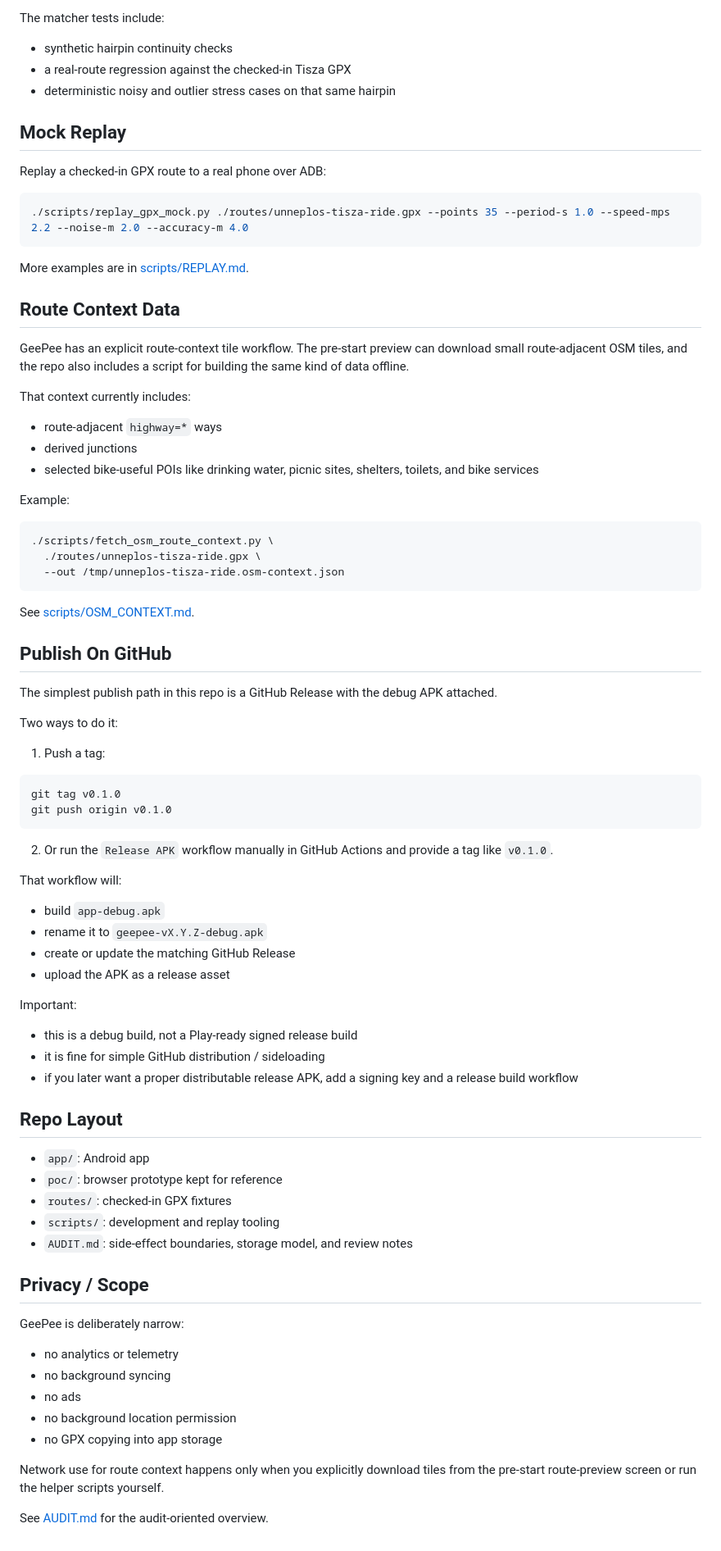
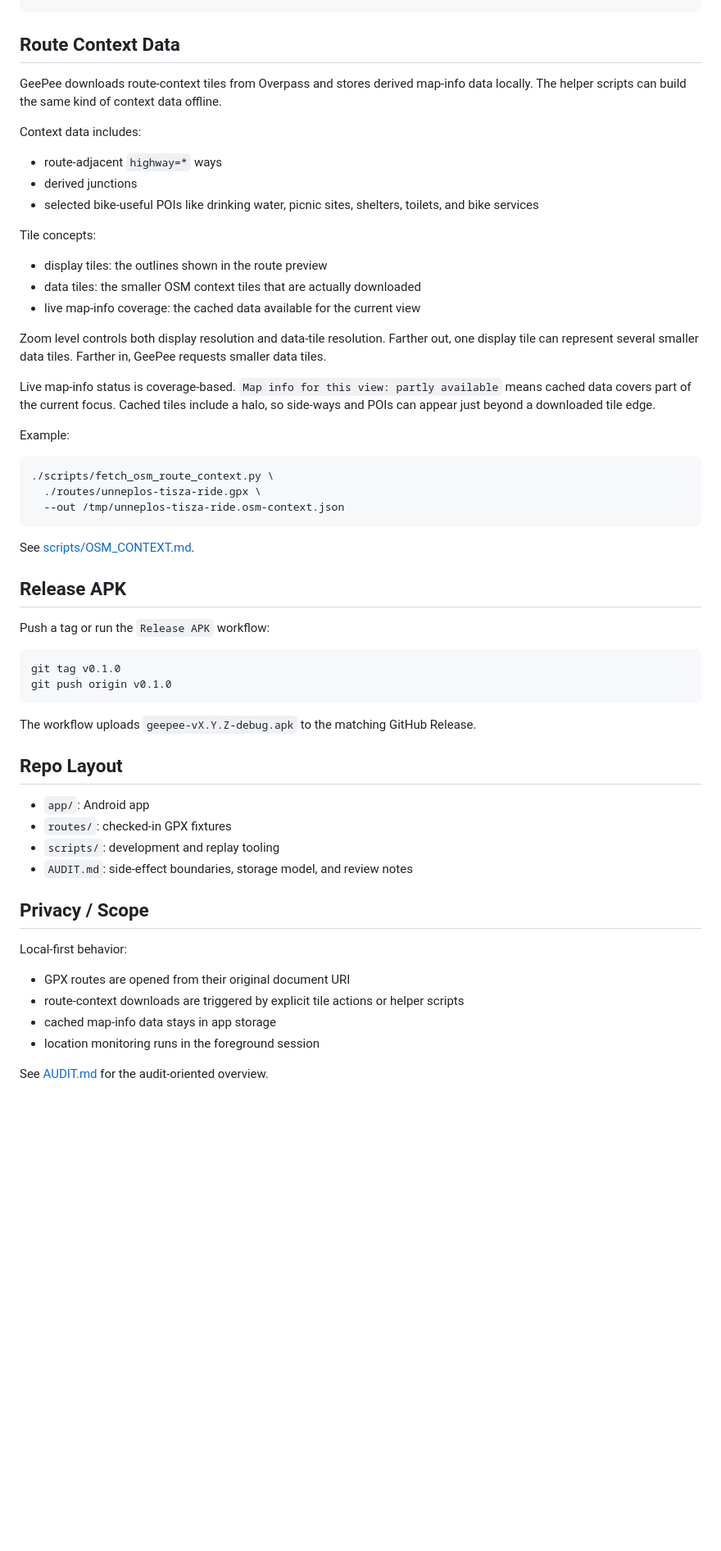
Before and after one commit to numpde/geepee, a Markdown page: README.md, the part around one of its changes. Shown at 82% size. Rendered like a GitHub page; blank space fills up the shorter version.

````diff
--- a/README.md
+++ b/README.md
@@ -89,28 +59,22 @@ Run JVM unit tests:
-The matcher tests include:
-
-- synthetic hairpin continuity checks
-- a real-route regression against the checked-in Tisza GPX
-- deterministic noisy and outlier stress cases on that same hairpin
-
-## Mock Replay
-
-Replay a checked-in GPX route to a real phone over ADB:
-
-```bash
-./scripts/replay_gpx_mock.py ./routes/unneplos-tisza-ride.gpx --points 35 --period-s 1.0 --speed-mps 2.2 --noise-m 2.0 --accuracy-m 4.0
-```
-
-More examples are in [scripts/REPLAY.md](scripts/REPLAY.md).
-
 ## Route Context Data
 
-GeePee has an explicit route-context tile workflow. The pre-start preview can download small route-adjacent OSM tiles, and the repo also includes a script for building the same kind of data offline.
+GeePee downloads route-context tiles from Overpass and stores derived map-info data locally. The helper scripts can build the same kind of context data offline.
 
-That context currently includes:
+Context data includes:
 
 - route-adjacent `highway=*` ways
 - derived junctions
 - selected bike-useful POIs like drinking water, picnic sites, shelters, toilets, and bike services
+
+Tile concepts:
+
+- display tiles: the outlines shown in the route preview
+- data tiles: the smaller OSM context tiles that are actually downloaded
+- live map-info coverage: the cached data available for the current view
+
+Zoom level controls both display resolution and data-tile resolution. Farther out, one display tile can represent several smaller data tiles. Farther in, GeePee requests smaller data tiles.
+
+Live map-info status is coverage-based. `Map info for this view: partly available` means cached data covers part of the current focus. Cached tiles include a halo, so side-ways and POIs can appear just beyond a downloaded tile edge.
 
 Example:
 
@@ -122,52 +86,31 @@ Example:
 
 See [scripts/OSM_CONTEXT.md](scripts/OSM_CONTEXT.md).
 
-## Publish On GitHub
+## Release APK
 
-The simplest publish path in this repo is a GitHub Release with the debug APK attached.
-
-Two ways to do it:
-
-1. Push a tag:
+Push a tag or run the `Release APK` workflow:
 
 ```bash
 git tag v0.1.0
 git push origin v0.1.0
 ```
 
-2. Or run the `Release APK` workflow manually in GitHub Actions and provide a tag like `v0.1.0`.
-
-That workflow will:
-
-- build `app-debug.apk`
-- rename it to `geepee-vX.Y.Z-debug.apk`
-- create or update the matching GitHub Release
-- upload the APK as a release asset
-
-Important:
-
-- this is a debug build, not a Play-ready signed release build
-- it is fine for simple GitHub distribution / sideloading
-- if you later want a proper distributable release APK, add a signing key and a release build workflow
+The workflow uploads `geepee-vX.Y.Z-debug.apk` to the matching GitHub Release.
 
 ## Repo Layout
 
 - `app/`: Android app
-- `poc/`: browser prototype kept for reference
 - `routes/`: checked-in GPX fixtures
 - `scripts/`: development and replay tooling
 - `AUDIT.md`: side-effect boundaries, storage model, and review notes
 
 ## Privacy / Scope
 
-GeePee is deliberately narrow:
+Local-first behavior:
 
-- no analytics or telemetry
-- no background syncing
-- no ads
-- no background location permission
-- no GPX copying into app storage
-
-Network use for route context happens only when you explicitly download tiles from the pre-start route-preview screen or run the helper scripts yourself.
+- GPX routes are opened from their original document URI
+- route-context downloads are triggered by explicit tile actions or helper scripts
+- cached map-info data stays in app storage
+- location monitoring runs in the foreground session
 
 See [AUDIT.md](AUDIT.md) for the audit-oriented overview.
````
Also changed, not shown: other parts of README.md (+30 -60 lines).
